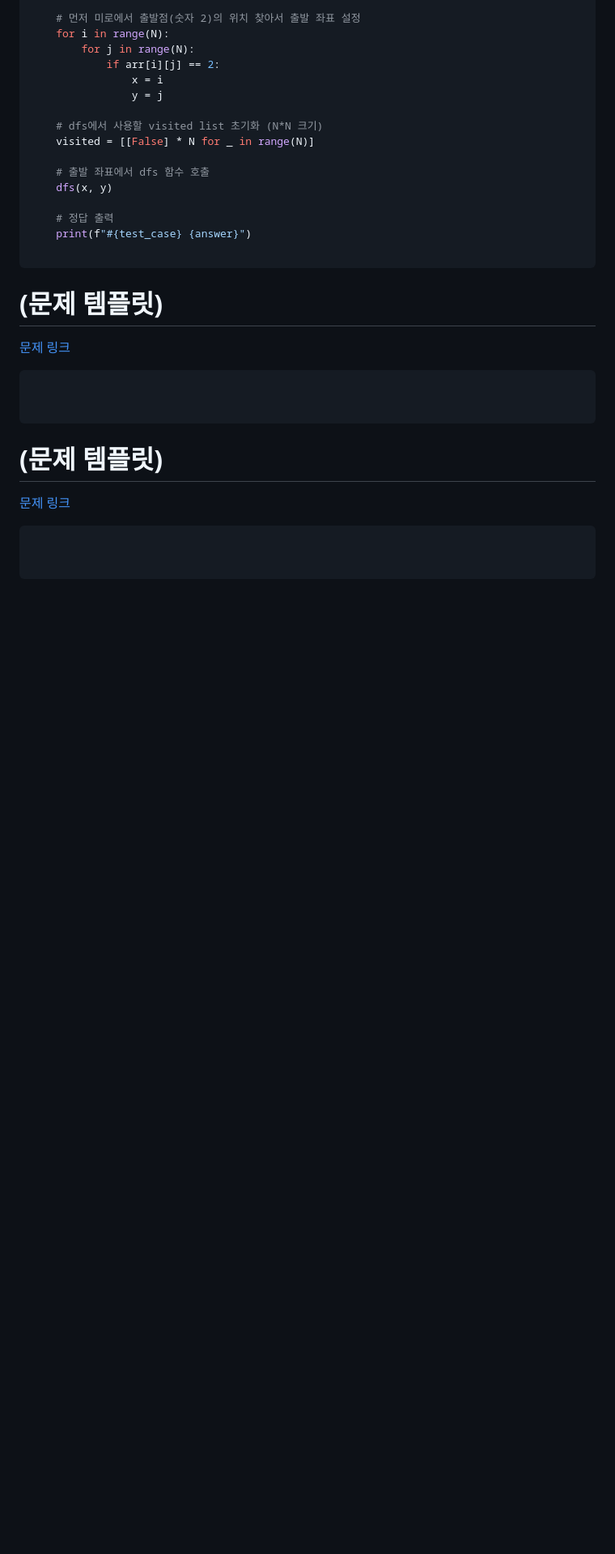
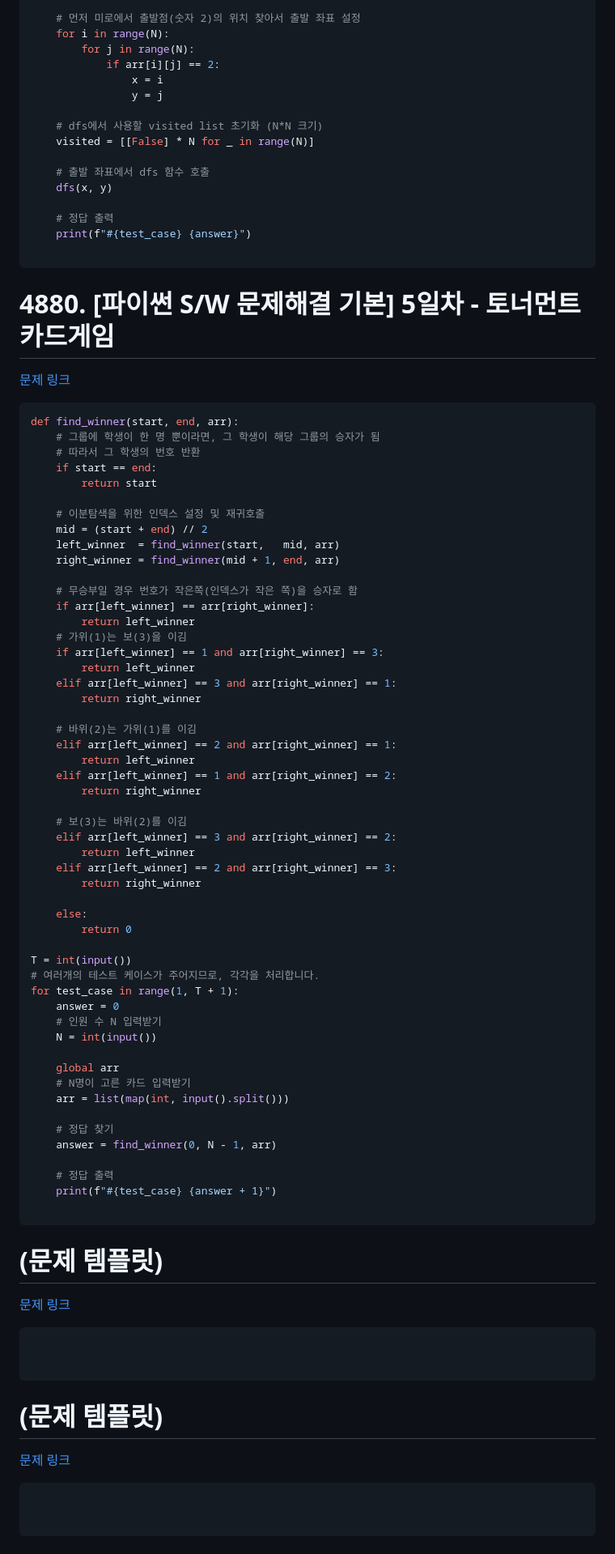
Before and after one commit to dngur521/blog, a Markdown page: blog/[20250901]_[각종 문제들]_[python]_[]_[SW Expert Academy]_[].md, the part around the change. Shown: that part at 81% size. Rendered like a GitHub page; blank space fills up the shorter version.

Commit message:
토너먼트 카드게임 업로드

````diff
--- a/blog/[20250901]_[각종 문제들]_[python]_[]_[SW Expert Academy]_[].md
+++ b/blog/[20250901]_[각종 문제들]_[python]_[]_[SW Expert Academy]_[].md
@@ -556,6 +556,63 @@ for test_case in range(1, T + 1):
 
 ```
 
+# 4880. [파이썬 S/W 문제해결 기본] 5일차 - 토너먼트 카드게임
+[문제 링크](https://swexpertacademy.com/main/code/problem/problemDetail.do?problemLevel=2&contestProbId=AWTQgnH6Qq4DFAVT&categoryId=AWTQgnH6Qq4DFAVT&categoryType=CODE&problemTitle=&orderBy=FIRST_REG_DATETIME&selectCodeLang=PYTHON&select-1=2&pageSize=10&pageIndex=1)
+```python
+def find_winner(start, end, arr):
+    # 그룹에 학생이 한 명 뿐이라면, 그 학생이 해당 그룹의 승자가 됨
+    # 따라서 그 학생의 번호 반환
+    if start == end:
+        return start
+
+    # 이분탐색을 위한 인덱스 설정 및 재귀호출
+    mid = (start + end) // 2
+    left_winner  = find_winner(start,   mid, arr)
+    right_winner = find_winner(mid + 1, end, arr)
+
+    # 무승부일 경우 번호가 작은쪽(인덱스가 작은 쪽)을 승자로 함
+    if arr[left_winner] == arr[right_winner]:
+        return left_winner
+    # 가위(1)는 보(3)을 이김
+    if arr[left_winner] == 1 and arr[right_winner] == 3:
+        return left_winner
+    elif arr[left_winner] == 3 and arr[right_winner] == 1:
+        return right_winner
+
+    # 바위(2)는 가위(1)를 이김
+    elif arr[left_winner] == 2 and arr[right_winner] == 1:
+        return left_winner
+    elif arr[left_winner] == 1 and arr[right_winner] == 2:
+        return right_winner
+
+    # 보(3)는 바위(2)를 이김
+    elif arr[left_winner] == 3 and arr[right_winner] == 2:
+        return left_winner
+    elif arr[left_winner] == 2 and arr[right_winner] == 3:
+        return right_winner
+
+    else:
+        return 0
+
+T = int(input())
+# 여러개의 테스트 케이스가 주어지므로, 각각을 처리합니다.
+for test_case in range(1, T + 1):
+    answer = 0
+    # 인원 수 N 입력받기
+    N = int(input())
+
+    global arr
+    # N명이 고른 카드 입력받기
+    arr = list(map(int, input().split()))
+
+    # 정답 찾기
+    answer = find_winner(0, N - 1, arr)
+
+    # 정답 출력
+    print(f"#{test_case} {answer + 1}")
+
+```
+
 # (문제 템플릿)
 [문제 링크]()
 ```python
````
